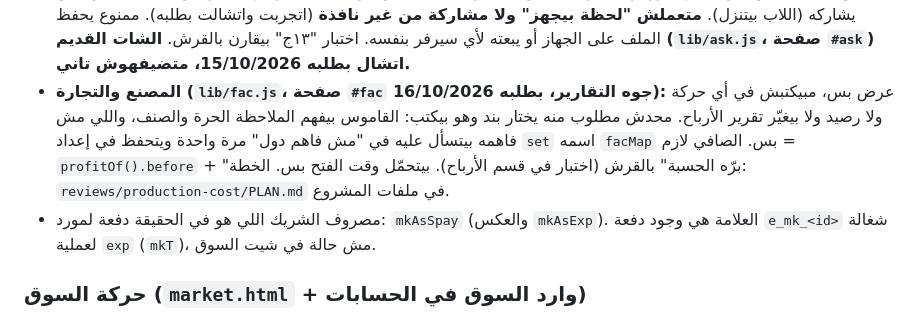
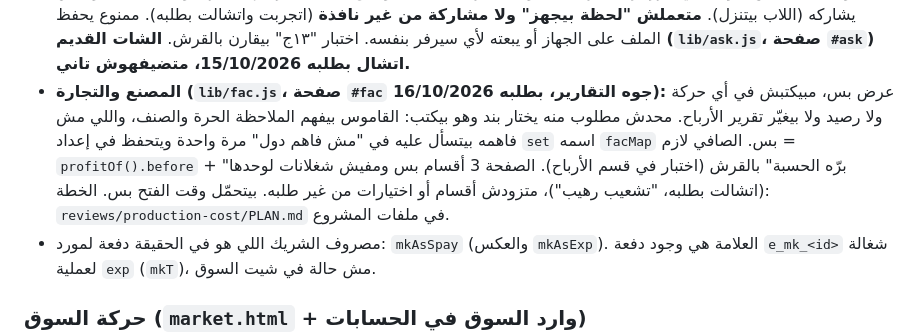
Before and after one commit to mostafasukar33/factory-tools, a Markdown page: CLAUDE.md, the part around the change. GitHub-like rendering.

```diff
--- a/CLAUDE.md
+++ b/CLAUDE.md
@@ -111,7 +111,7 @@
 - **الجرد والمساهمين (`#jrd`):** سجلات `ivp`/`ivr`/`stk`. رأس مال/سحب المساهم حركة `txs` فيها `iv` (`c_ivdraw`/`c_ivcap`) **ومش بتدخل الأرباح** (`cashSums`)، وأرباحهم بتتخصم في تقرير الأرباح (`ivProfit`). **النقدية في الجرد = كل الخزن + خزنة السوق** (`jrdCalc`، `n.mk`)، بطلبه. ملف نقل الكشف القديم فيه أسامي حقيقية: **ممنوع يترفع على GitHub**.
 - **خزنة السوق `v_mkt`** مش في الاختيارات ولا `vaultBal('')` (`vaultsL()` بيشيلها). **شاشة الخزنة** بتجاوب على "معايا كام؟" و"دخل وطلع كام؟" بس (`cashGroup`/`kstHtml`، الأسامي `MK_ME`/`MK_PN`). **متضيفش تاني:** رصيد أول/آخر الفترة (سطر كل يوم في "بالتاريخ" بطلبه حاجة تانية)، صافي على بعض، سطر "للعلم". **تسوية الجرد** (`ADJ_CATS`) بتظبط الرصيد بس: مش بتبان في الخزنة ولا الأرباح (`NOT_PL`). **حركة اتسجلت بعد الجرد بتاريخ قبله** (دفعة أو حركة خزنة) بتسأل "كانت معاك وقت الجرد؟" (`cntGate`): أيوه = تسوية عكسها بتاريخ الجرد (`cfix`، `cntFix`) والرصيد بعد الجرد ميتغيرش. وظبط الرصيد فيه خانة سبب (`#opN`) بتتكتب في ملاحظة التسوية. `v_main` اسمه "كاش". **الخزنة المقفولة (`shut`):** بتتقفل بس لو رصيدها صفر، `vaultsL()` بيشيلها من الاختيارات والشاشة، و`vaultBal` بيحسبها عادي (متفلترش `shut` في الأرصدة)، والحركة القديمة عليها بتفضل تختارها (`vaultsFor`). ومفيش اختيار تلقائي لخزنة مقفولة (`openV` في الوارد `mkVaultFor` ومرتب الشركاء). **مقفولة دخلتها فلوس بعد القفل** بتبان في الخزنة بزرار "حوّل رصيدها" (`.kshut`) وفي الاختيارات (`vaultsFor`) وفي قايمة الخزن حتى لو `gone`، ومتتمسحش غير ورصيدها صفر. **"امسح الخزنة دي خالص"** للمقفولة بس = `gone` (بتختفي حتى من قايمة الخزن، مش `del`، والأرصدة والحركات القديمة زي ما هي). التفاصيل: `docs/history.md` ("تفاصيل الشاشات").
 - **اسأل Claude (`lib/claude.js`):** قراية بس، بيعمل ملف نص ("اقراني الأول" + الأرصدة والخزن والأرباح والحركات، و"كل حاجة" فيها الملغي وسجل التعديلات والمساهمين والجرد ووارد السوق) من نفس دوال البرنامج. الزرار فوق `#bCl` مستطيل مكتوب عليه بنفس طول باقي الزراير (الشريط الأسود مبيكبرش، بطلبه)، وبيفتح نافذة يختار منها الفترة أو "كل حاجة" وبعدين يشاركه (اللاب بيتنزل). **متعملش "لحظة بيجهز" ولا مشاركة من غير نافذة** (اتجربت واتشالت بطلبه). ممنوع يحفظ الملف على الجهاز أو يبعته لأي سيرفر بنفسه. اختبار "١٣ج" بيقارن بالقرش. **الشات القديم (`lib/ask.js`، صفحة `#ask`) اتشال بطلبه 15/10/2026، متضيفهوش تاني.**
-- **المصنع والتجارة (`lib/fac.js`، صفحة `#fac` جوه التقارير، بطلبه 16/10/2026):** عرض بس، مبيكتبش في أي حركة ولا رصيد ولا بيغيّر تقرير الأرباح. محدش مطلوب منه يختار بند وهو بيكتب: القاموس بيفهم الملاحظة الحرة والصنف، واللي مش فاهمه بيتسأل عليه في "مش فاهم دول" مرة واحدة ويتحفظ في إعداد `set` اسمه `facMap` بس. الصافي لازم = `profitOf().before` + "برّه الحسبة" بالقرش (اختبار في قسم الأرباح). بيتحمّل وقت الفتح بس. الخطة: `reviews/production-cost/PLAN.md` في ملفات المشروع.
+- **المصنع والتجارة (`lib/fac.js`، صفحة `#fac` جوه التقارير، بطلبه 16/10/2026):** عرض بس، مبيكتبش في أي حركة ولا رصيد ولا بيغيّر تقرير الأرباح. محدش مطلوب منه يختار بند وهو بيكتب: القاموس بيفهم الملاحظة الحرة والصنف، واللي مش فاهمه بيتسأل عليه في "مش فاهم دول" مرة واحدة ويتحفظ في إعداد `set` اسمه `facMap` بس. الصافي لازم = `profitOf().before` + "برّه الحسبة" بالقرش (اختبار في قسم الأرباح). الصفحة 3 أقسام بس ومفيش شغلانات لوحدها (اتشالت بطلبه، "تشعيب رهيب")، متزودش أقسام أو اختيارات من غير طلبه. بيتحمّل وقت الفتح بس. الخطة: `reviews/production-cost/PLAN.md` في ملفات المشروع.
 - مصروف الشريك اللي هو في الحقيقة دفعة لمورد: `mkAsSpay` (والعكس `mkAsExp`). العلامة هي وجود دفعة `e_mk_<id>` شغالة لعملية `exp` (`mkT`)، مش حالة في شيت السوق.
 
 ### حركة السوق (`market.html` + وارد السوق في الحسابات)
```
Also changed, not shown: docs/history.md (+1 -0 lines).
